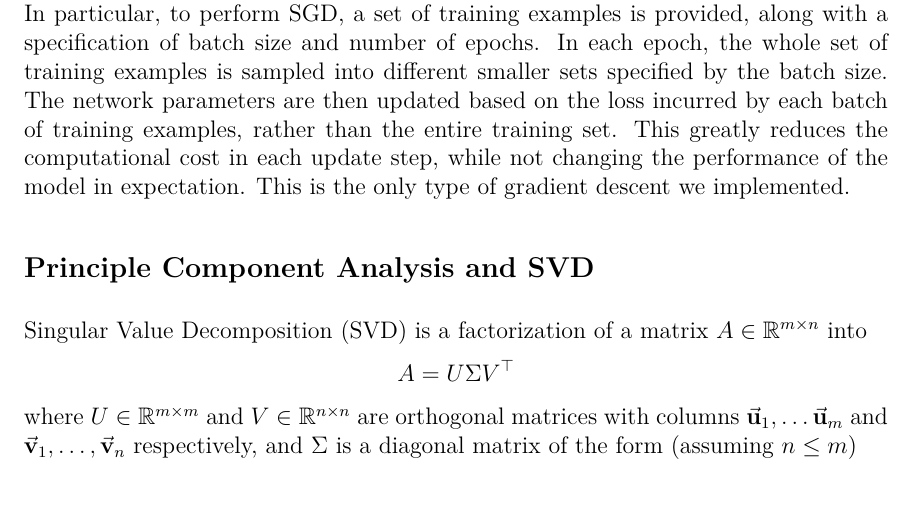
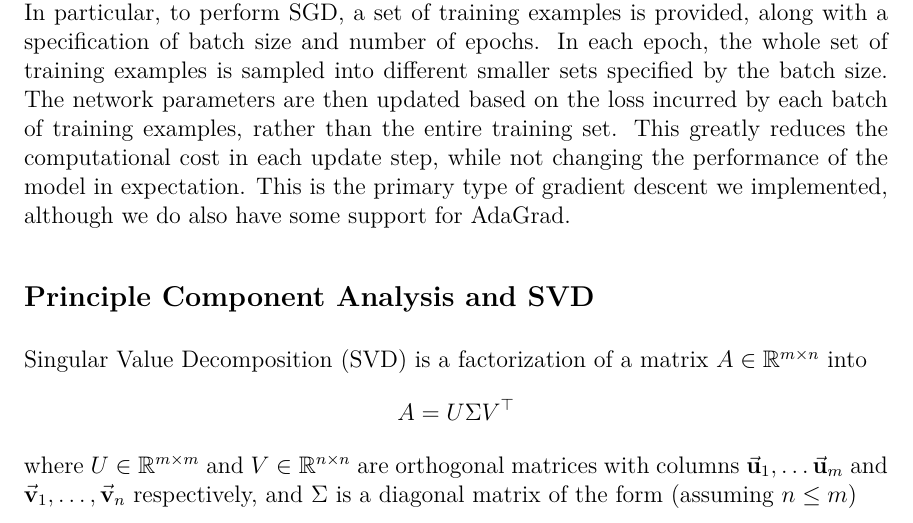
Before and after one commit to SylvanM/ml_kit, a LaTeX document (writeups/final/final_report.tex, which reads writeups/final/description/neuralnets.tex): part of page 5 of 13, cut so that both start at the same text. Compiled offline with pdfLaTeX.

Commit message:
added short sentence about AdaGrad

```diff
--- a/writeups/final/description/neuralnets.tex
+++ b/writeups/final/description/neuralnets.tex
@@ -89,4 +89,4 @@ In particular, to perform SGD, a set of training examples is provided, along wit
 In each epoch, the whole set of training examples is sampled into different smaller sets specified by the batch size.
 The network parameters are then updated based on the loss incurred by each batch of training examples, rather than the entire training set.
 This greatly reduces the computational cost in each update step, while not changing the performance of the model in expectation.
-This is the only type of gradient descent we implemented.
+This is the primary type of gradient descent we implemented, although we do also have some support for AdaGrad.
```
Also changed, not shown: writeups/final/final_report.bbl, 1 other file.
